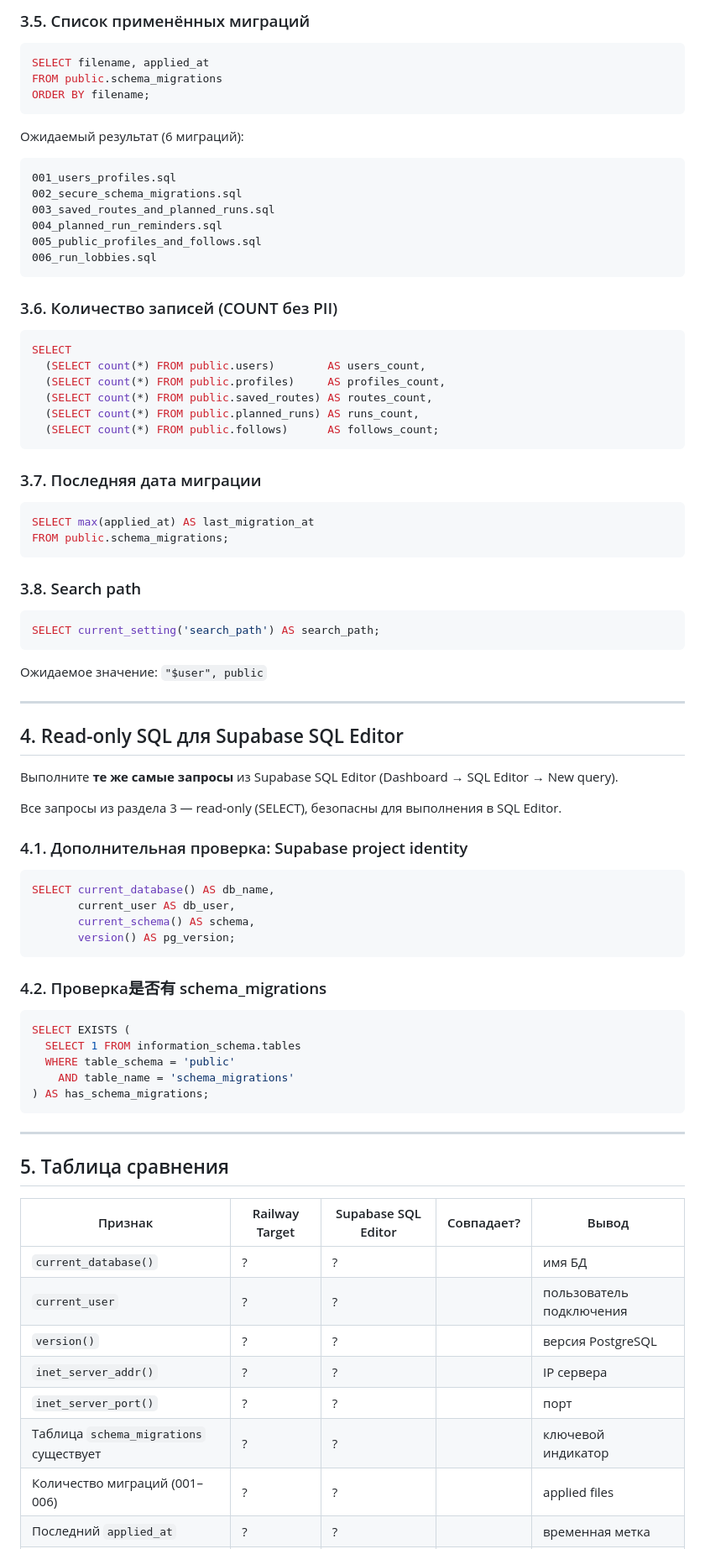
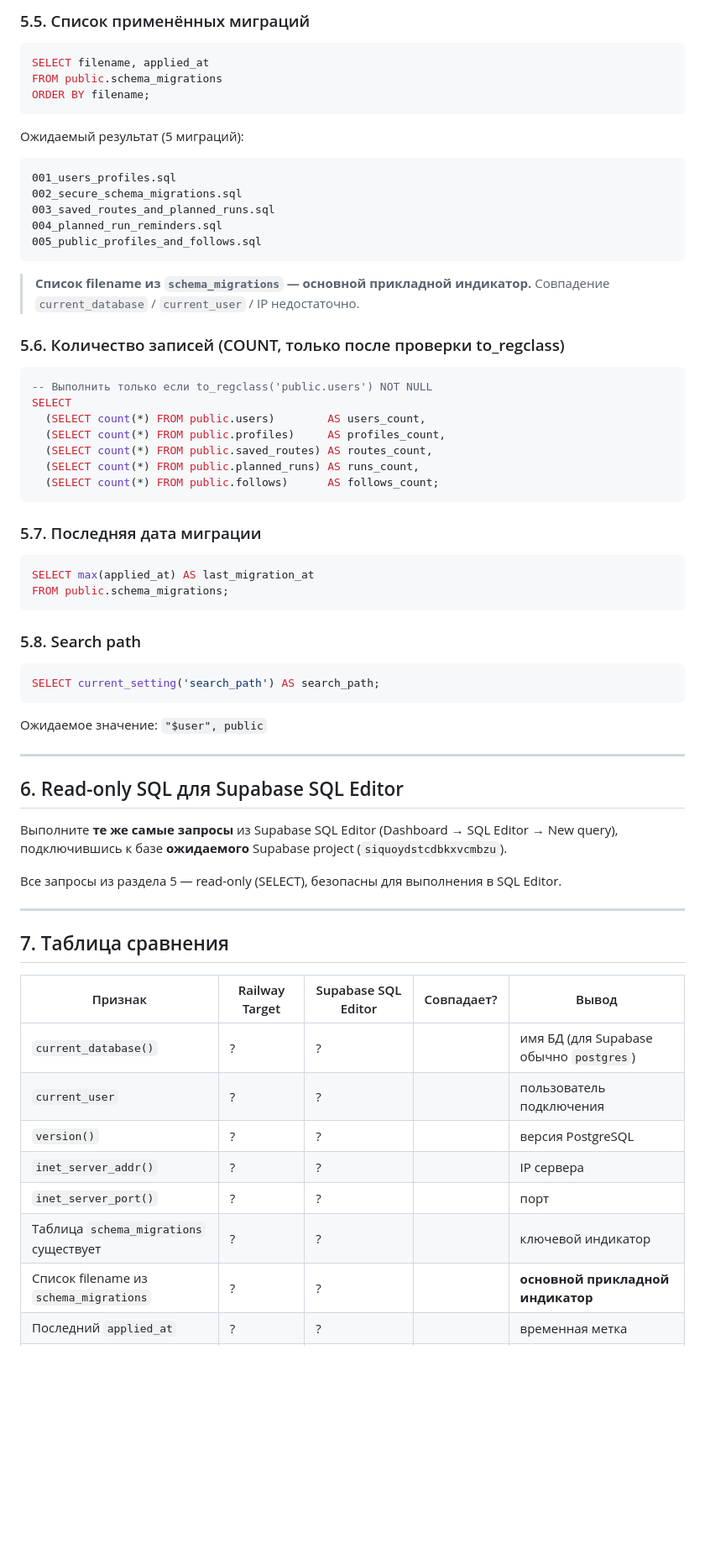
Before and after one commit to plan177/RunRoute, a Markdown page: docs/production-database-identity-runbook.md, the part around one of its changes. Shown at 84% size. Rendered like a GitHub page; blank space fills up the shorter version.

````diff
--- a/docs/production-database-identity-runbook.md
+++ b/docs/production-database-identity-runbook.md
@@ -128,6 +176,6 @@ UNION ALL SELECT 'schema_migrations', to_regclass('public.schema_migrations') IS
 ```
 
-### 3.5. Список применённых миграций
+### 5.5. Список применённых миграций
 
 ```sql
 SELECT filename, applied_at
@@ -135,7 +183,7 @@ FROM public.schema_migrations
 ORDER BY filename;
 ```
 
-Ожидаемый результат (6 миграций):
+Ожидаемый результат (5 миграций):
 
 ```
 001_users_profiles.sql
@@ -143,12 +191,14 @@ ORDER BY filename;
 003_saved_routes_and_planned_runs.sql
 004_planned_run_reminders.sql
 005_public_profiles_and_follows.sql
-006_run_lobbies.sql
 ```
 
-### 3.6. Количество записей (COUNT без PII)
+> **Список filename из `schema_migrations` — основной прикладной индикатор.** Совпадение `current_database` / `current_user` / IP недостаточно.
+
+### 5.6. Количество записей (COUNT, только после проверки to_regclass)
 
 ```sql
+-- Выполнить только если to_regclass('public.users') NOT NULL
 SELECT
   (SELECT count(*) FROM public.users)        AS users_count,
   (SELECT count(*) FROM public.profiles)     AS profiles_count,
@@ -157,14 +207,14 @@ SELECT
   (SELECT count(*) FROM public.follows)      AS follows_count;
 ```
 
-### 3.7. Последняя дата миграции
+### 5.7. Последняя дата миграции
 
 ```sql
 SELECT max(applied_at) AS last_migration_at
 FROM public.schema_migrations;
 ```
 
-### 3.8. Search path
+### 5.8. Search path
 
 ```sql
 SELECT current_setting('search_path') AS search_path;
@@ -174,42 +224,23 @@ SELECT current_setting('search_path') AS search_path;
 
 ---
 
-## 4. Read-only SQL для Supabase SQL Editor
+## 6. Read-only SQL для Supabase SQL Editor
 
-Выполните **те же самые запросы** из Supabase SQL Editor (Dashboard → SQL Editor → New query).
+Выполните **те же самые запросы** из Supabase SQL Editor (Dashboard → SQL Editor → New query), подключившись к базе **ожидаемого** Supabase project (`siquoydstcdbkxvcmbzu`).
 
-Все запросы из раздела 3 — read-only (SELECT), безопасны для выполнения в SQL Editor.
-
-### 4.1. Дополнительная проверка: Supabase project identity
-
-```sql
-SELECT current_database() AS db_name,
-       current_user AS db_user,
-       current_schema() AS schema,
-       version() AS pg_version;
-```
-
-### 4.2. Проверка是否有 schema_migrations
-
-```sql
-SELECT EXISTS (
-  SELECT 1 FROM information_schema.tables
-  WHERE table_schema = 'public'
-    AND table_name = 'schema_migrations'
-) AS has_schema_migrations;
-```
+Все запросы из раздела 5 — read-only (SELECT), безопасны для выполнения в SQL Editor.
 
 ---
 
-## 5. Таблица сравнения
+## 7. Таблица сравнения
 
 | Признак | Railway Target | Supabase SQL Editor | Совпадает? | Вывод |
 |---------|---------------|---------------------|-----------|-------|
-| `current_database()` | ? | ? | | имя БД |
+| `current_database()` | ? | ? | | имя БД (для Supabase обычно `postgres`) |
 | `current_user` | ? | ? | | пользователь подключения |
 | `version()` | ? | ? | | версия PostgreSQL |
 | `inet_server_addr()` | ? | ? | | IP сервера |
 | `inet_server_port()` | ? | ? | | порт |
 | Таблица `schema_migrations` существует | ? | ? | | ключевой индикатор |
-| Количество миграций (001–006) | ? | ? | | applied files |
+| Список filename из `schema_migrations` | ? | ? | | **основной прикладной индикатор** |
 | Последний `applied_at` | ? | ? | | временная метка |
````
Also changed, not shown: other parts of docs/production-database-identity-runbook.md (+177 -88 lines).
